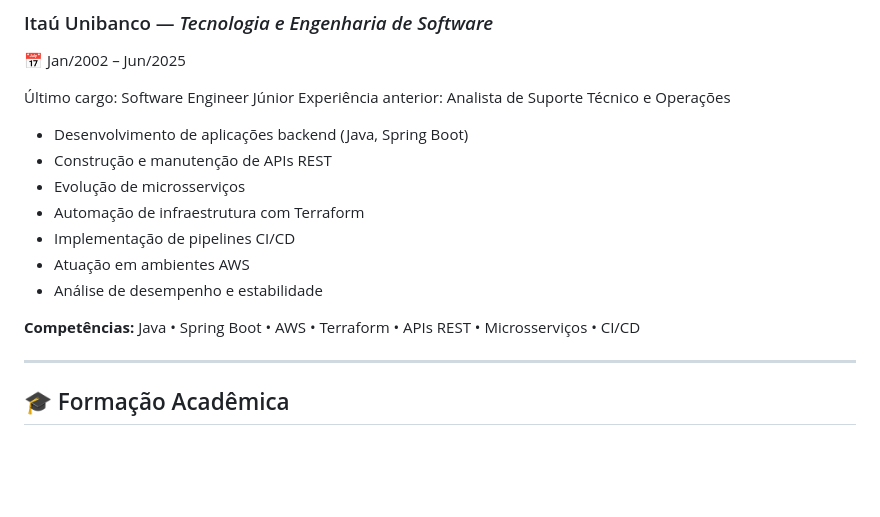
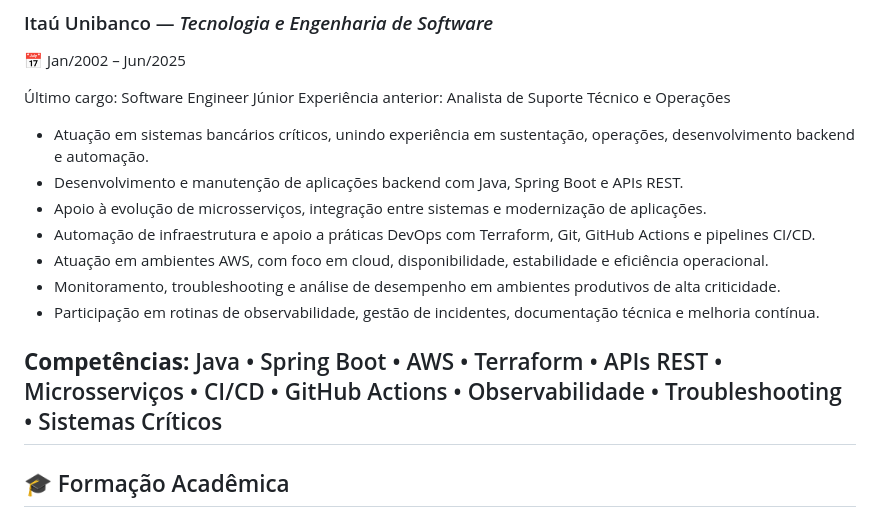
Before and after one commit to apduartte/apduartte, a Markdown page: README.md, the part around the change. Drawn GitHub-style; blank space fills up the shorter version.

Commit message:
Revise experience and competencies in README
Updated professional experience and skills in README.

```diff
--- a/README.md
+++ b/README.md
@@ -80,16 +80,15 @@ Backend orientado a eventos para processamento assíncrono de alertas.
 Último cargo: Software Engineer Júnior
 Experiência anterior: Analista de Suporte Técnico e Operações
 
-- Desenvolvimento de aplicações backend (Java, Spring Boot)
-- Construção e manutenção de APIs REST
-- Evolução de microsserviços
-- Automação de infraestrutura com Terraform
-- Implementação de pipelines CI/CD
-- Atuação em ambientes AWS
-- Análise de desempenho e estabilidade
+- Atuação em sistemas bancários críticos, unindo experiência em sustentação, operações, desenvolvimento backend e automação.
+- Desenvolvimento e manutenção de aplicações backend com Java, Spring Boot e APIs REST.
+- Apoio à evolução de microsserviços, integração entre sistemas e modernização de aplicações.
+- Automação de infraestrutura e apoio a práticas DevOps com Terraform, Git, GitHub Actions e pipelines CI/CD.
+- Atuação em ambientes AWS, com foco em cloud, disponibilidade, estabilidade e eficiência operacional.
+- Monitoramento, troubleshooting e análise de desempenho em ambientes produtivos de alta criticidade.
+- Participação em rotinas de observabilidade, gestão de incidentes, documentação técnica e melhoria contínua.
 
-**Competências:** Java • Spring Boot • AWS • Terraform • APIs REST • Microsserviços • CI/CD
-
+**Competências:** Java • Spring Boot • AWS • Terraform • APIs REST • Microsserviços • CI/CD • GitHub Actions • Observabilidade • Troubleshooting • Sistemas Críticos
 ---
 ## 🎓 Formação Acadêmica
 - Pós-graduação em **Arquitetura de Software, Ciência de Dados e Cybersecurity**
```
